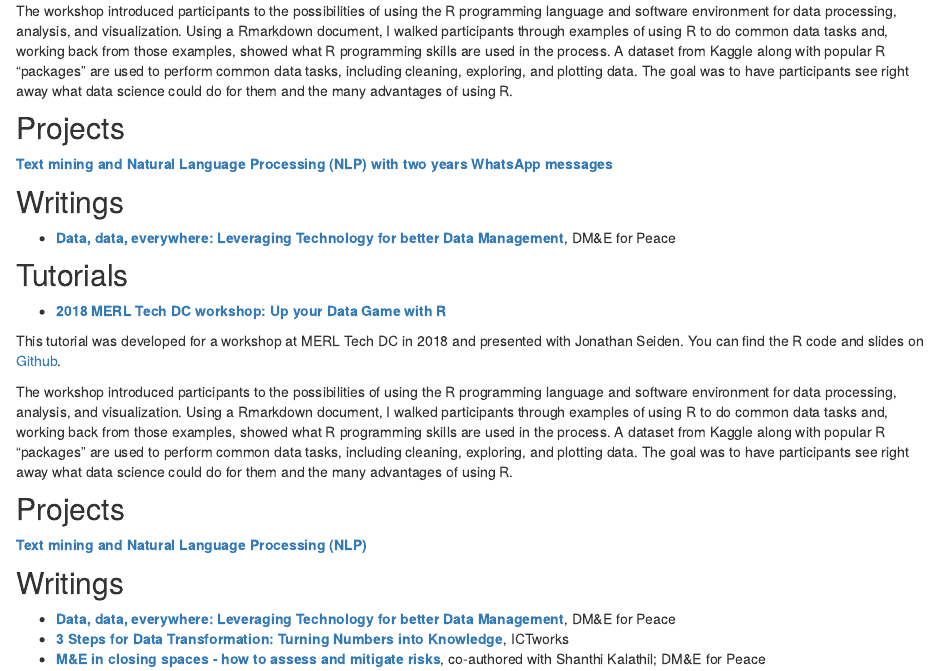
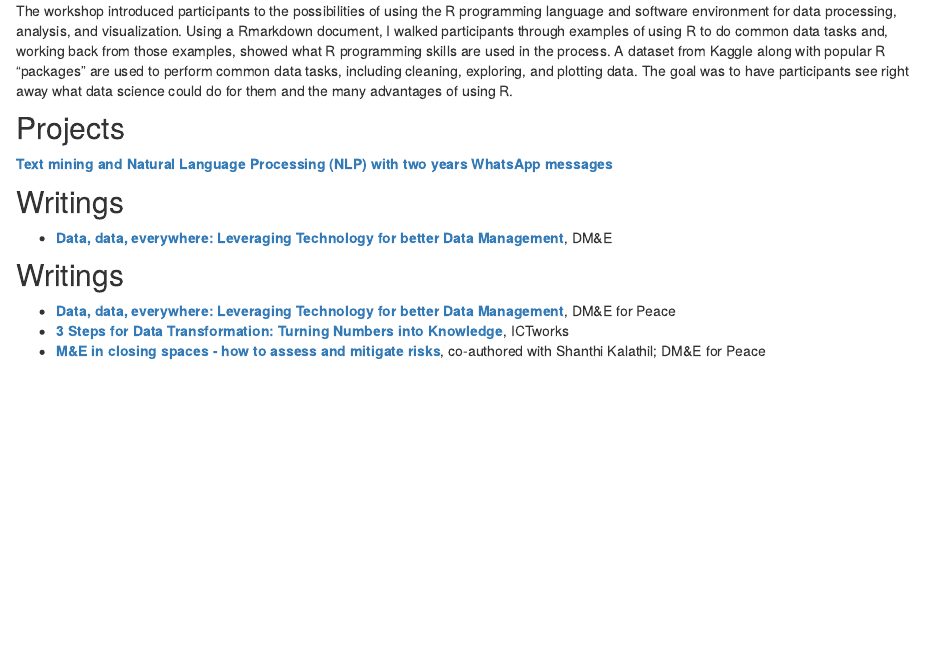
Before and after one commit to cguedenet/guedenet-website, an R Markdown document (sharing.Rmd): the page in a window 1100 px wide, from 220 px down. The pictures show the output file sharing.html that the author committed with the source, opened offline; library style sheets and scripts come from the installed R packages.

Commit message:
formatting

```diff
--- a/sharing.Rmd
+++ b/sharing.Rmd
@@ -14,21 +14,9 @@ The workshop introduced participants to the possibilities of using the R program
 [**Text mining and Natural Language Processing (NLP) with two years WhatsApp messages**](whatsApp/text.mining.final.html)
 
 ## Writings
-- [**Data, data, everywhere: Leveraging Technology for better Data Management**](http://dmeforpeace.org/learn/data-data-everywhere-leveraging-technology-better-data-management), DM&E for Peace
-
-## Tutorials
-- [**2018 MERL Tech DC workshop: Up your Data Game with R**](merl.tech.html)
-
-This tutorial was developed for a workshop at MERL Tech DC in 2018 and presented with Jonathan Seiden. You can find the R code and slides on [Github](https://github.com/cguedenet/MERL-Tech-workshop.git).
-
-The workshop introduced participants to the possibilities of using the R programming language and software environment for data processing, analysis, and visualization. Using a Rmarkdown document, I walked participants through examples of using R to do common data tasks and, working back from those examples, showed what R programming skills are used in the process. A dataset from Kaggle along with popular R “packages” are used to perform common data tasks, including cleaning, exploring, and plotting data. The goal was to have participants see right away what data science could do for them and the many advantages of using R.
-
-## Projects
-
-[**Text mining and Natural Language Processing (NLP)**](whatsApp/text.mining.final.html)
+- [**Data, data, everywhere: Leveraging Technology for better Data Management**](http://dmeforpeace.org/learn/data-data-everywhere-leveraging-technology-better-data-management), DM&E
 
 ## Writings
-
 - [**Data, data, everywhere: Leveraging Technology for better Data Management**](http://dmeforpeace.org/learn/data-data-everywhere-leveraging-technology-better-data-management), DM&E for Peace
 - [**3 Steps for Data Transformation: Turning Numbers into Knowledge**](http://www.ictworks.org/2014/05/26/3-steps-for-data-transformation-turning-numbers-into-knowledge/), ICTworks
 - [**M&E in closing spaces - how to assess and mitigate risks**](https://www.dmeforpeace.org/resource/me-in-closing-spaces-how-to-assess-and-mitigate-risks/), co-authored with Shanthi Kalathil; DM&E for Peace
```
Also changed, not shown: learning.Rmd (+3 -3 lines), learning.html, sharing.html.
